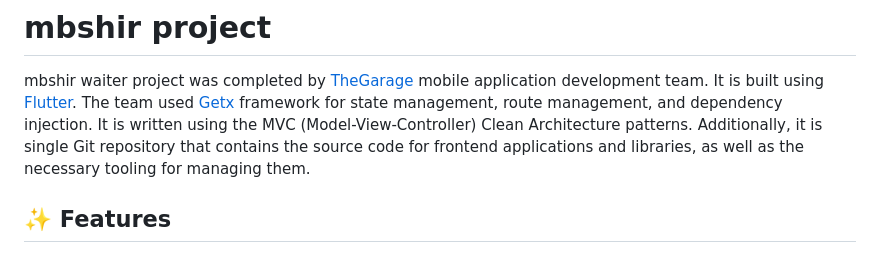
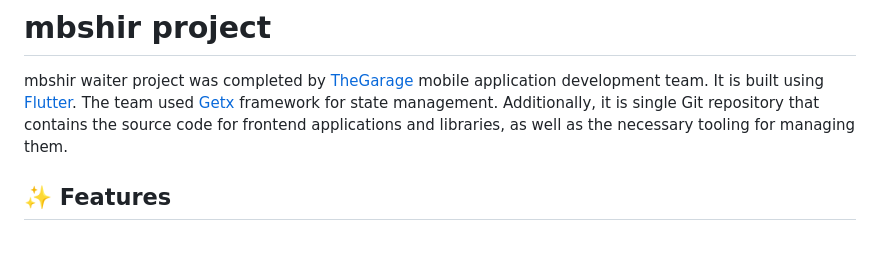
Before and after one commit to afnanalmohd/task_flutterr, a Markdown page: README.md, the part around the change. GitHub-like rendering.

```diff
--- a/README.md
+++ b/README.md
@@ -4,7 +4,7 @@
 
 mbshir waiter project was completed by <a href="https://thegarage.sa">TheGarage</a>
  mobile application development team. It is built using <a href="https://docs.flutter.dev/get-started/install"> Flutter</a>.
-The team used <a href="https://pub.dev/packages/get">Getx</a> framework for state management, route management, and dependency injection. It is written using the MVC (Model-View-Controller) Clean Architecture patterns. Additionally, it is single Git repository that contains the source code for frontend applications and libraries, as well as the necessary tooling for managing them.
+The team used <a href="https://pub.dev/packages/get">Getx</a> framework for state management. Additionally, it is single Git repository that contains the source code for frontend applications and libraries, as well as the necessary tooling for managing them.
 
 
 ## ✨ Features
```
